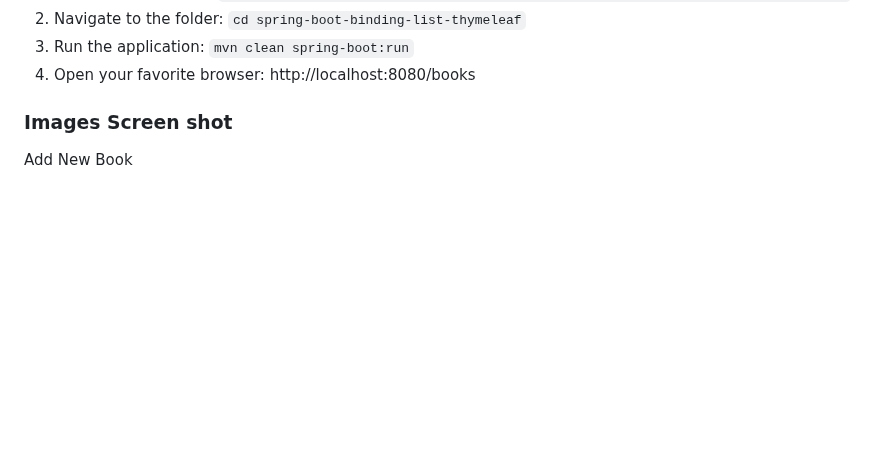
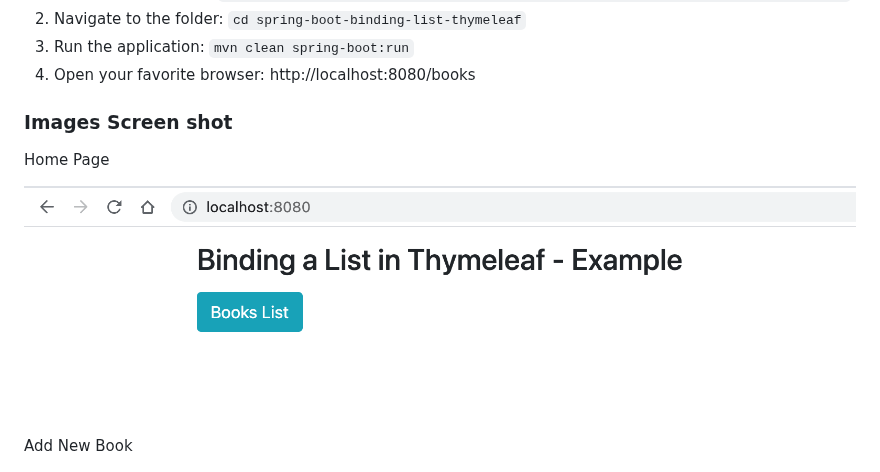
Before and after one commit to hendisantika/spring-boot-binding-list-thymeleaf, a Markdown page: README.md, the part around the change. Rendered like a GitHub page; pictures changed too: img/home.png (added); blank space fills up the shorter version.

Commit message:
#42 - Add more details and add images screen shot in README.md file

```diff
--- a/README.md
+++ b/README.md
@@ -8,6 +8,10 @@
 4. Open your favorite browser: http://localhost:8080/books
 
 ### Images Screen shot
+
+Home Page
+
+![Home Page](img/home.png "Home Page")
 
 Add New Book
 
```
Also changed, not shown: img/form.png (added), img/success.png (added).
